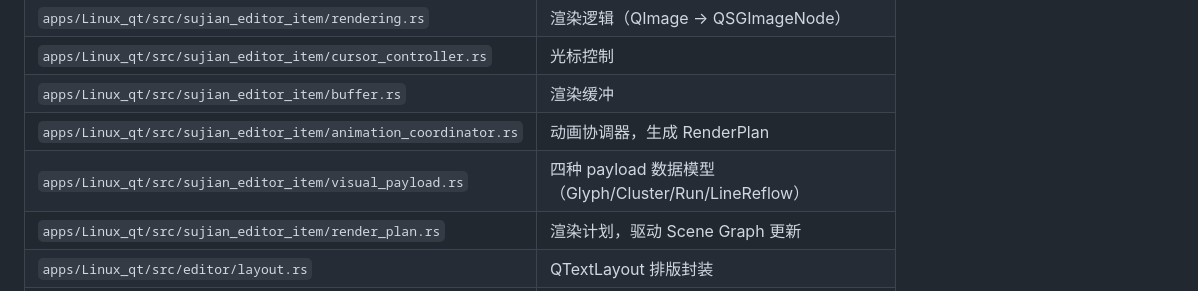
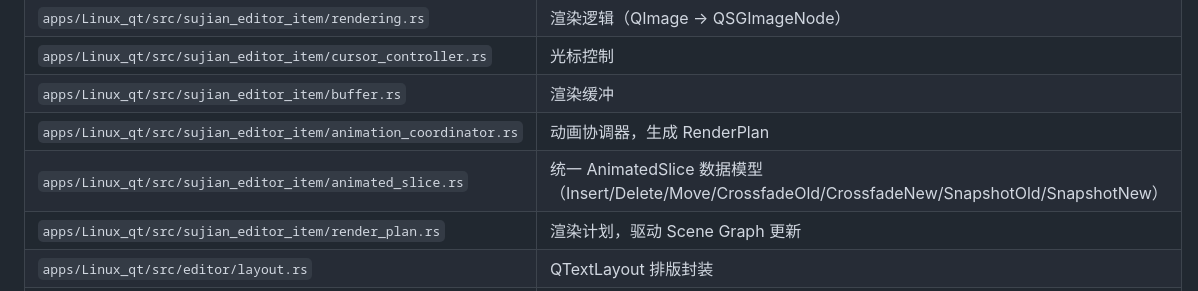
Before and after one commit to Xiwei753/xiezuoruanjian, a Markdown page: docs/editor_engine_route.md, the part around the change. Drawn GitHub-style.

Commit message:
#503 修复文档链接：visual_payload.rs 已删除，改为 animated_slice.rs

```diff
--- a/docs/editor_engine_route.md
+++ b/docs/editor_engine_route.md
@@ -40,7 +40,7 @@ Rust Core EditorTransaction
 | `apps/Linux_qt/src/sujian_editor_item/cursor_controller.rs` | 光标控制 |
 | `apps/Linux_qt/src/sujian_editor_item/buffer.rs` | 渲染缓冲 |
 | `apps/Linux_qt/src/sujian_editor_item/animation_coordinator.rs` | 动画协调器，生成 RenderPlan |
-| `apps/Linux_qt/src/sujian_editor_item/visual_payload.rs` | 四种 payload 数据模型（Glyph/Cluster/Run/LineReflow） |
+| `apps/Linux_qt/src/sujian_editor_item/animated_slice.rs` | 统一 AnimatedSlice 数据模型（Insert/Delete/Move/CrossfadeOld/CrossfadeNew/SnapshotOld/SnapshotNew） |
 | `apps/Linux_qt/src/sujian_editor_item/render_plan.rs` | 渲染计划，驱动 Scene Graph 更新 |
 | `apps/Linux_qt/src/editor/layout.rs` | QTextLayout 排版封装 |
 | `apps/Linux_qt/src/editor/renderer.rs` | 渲染器 |
```
